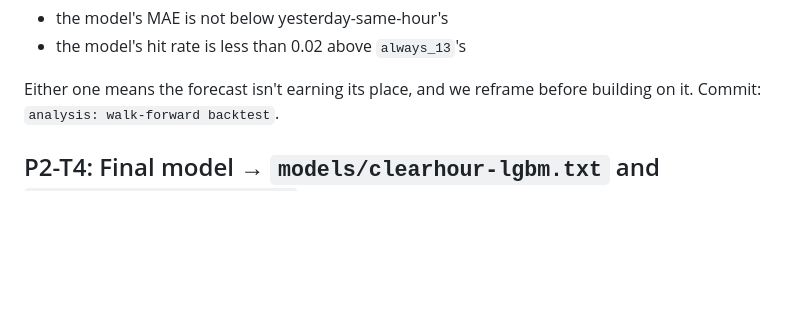
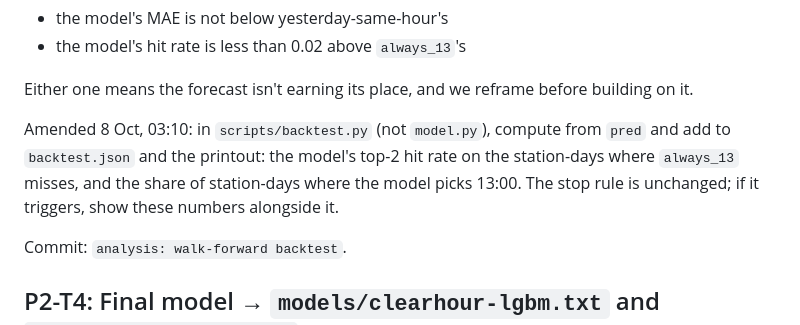
Before and after one commit to Shreyash-Sachit-Sahu/ClearHour, a Markdown page: docs/briefs/phase-2.md, the part around the change. GitHub-like rendering; blank space fills up the shorter version.

Commit message:
docs: add P2-T3 decision metrics to the brief

```diff
--- a/docs/briefs/phase-2.md
+++ b/docs/briefs/phase-2.md
@@ -1341,6 +1341,12 @@ Commit: `data: city-point weather and CAMS history`.
 - the model's hit rate is less than 0.02 above `always_13`'s
 
 Either one means the forecast isn't earning its place, and we reframe before building on it.
+
+Amended 8 Oct, 03:10: in `scripts/backtest.py` (not `model.py`), compute from `pred` and add to
+`backtest.json` and the printout: the model's top-2 hit rate on the station-days where `always_13` misses, and
+the share of station-days where the model picks 13:00. The stop rule is unchanged; if it triggers, show these
+numbers alongside it.
+
 Commit: `analysis: walk-forward backtest`.
 
 ## P2-T4: Final model → `models/clearhour-lgbm.txt` and `models/features.json`
```
